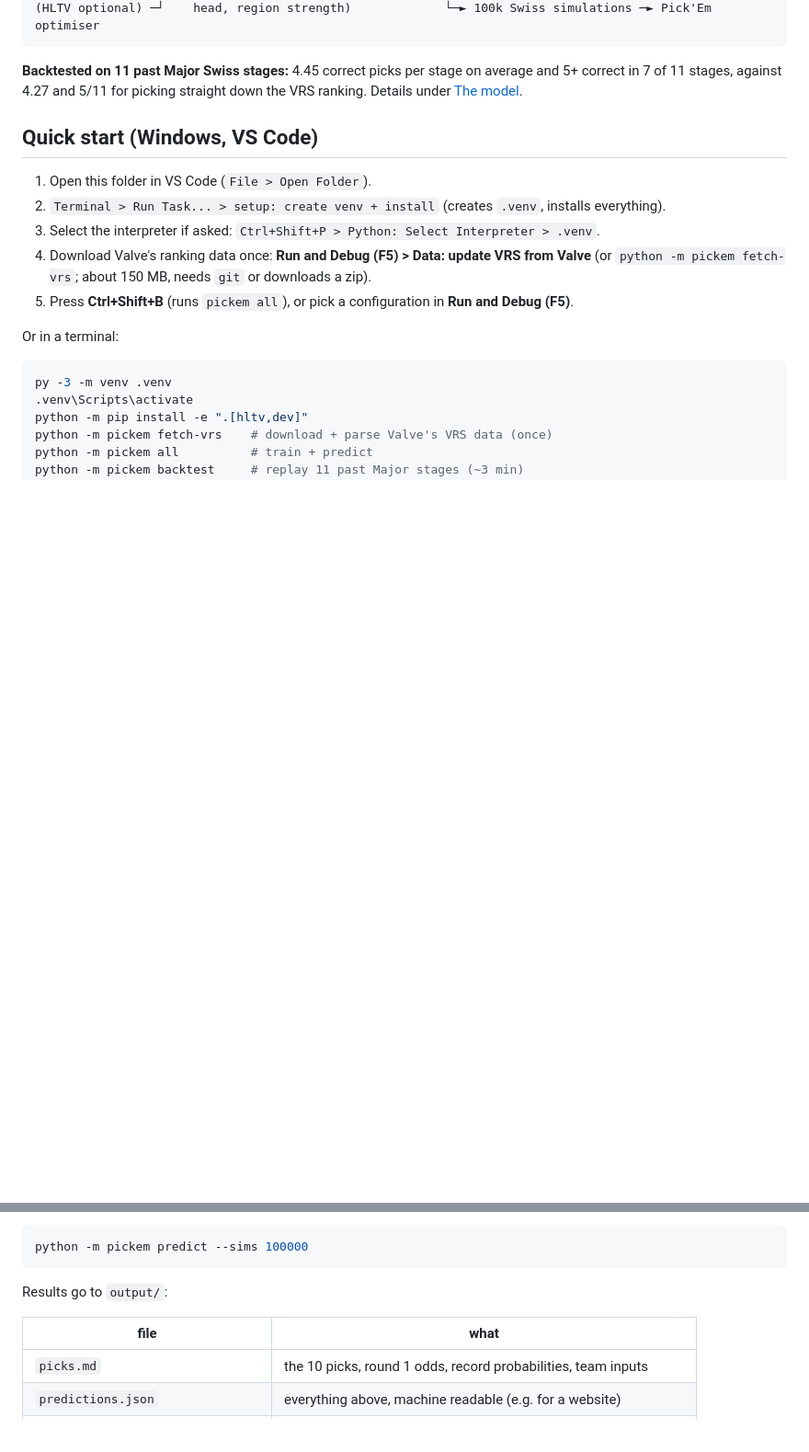
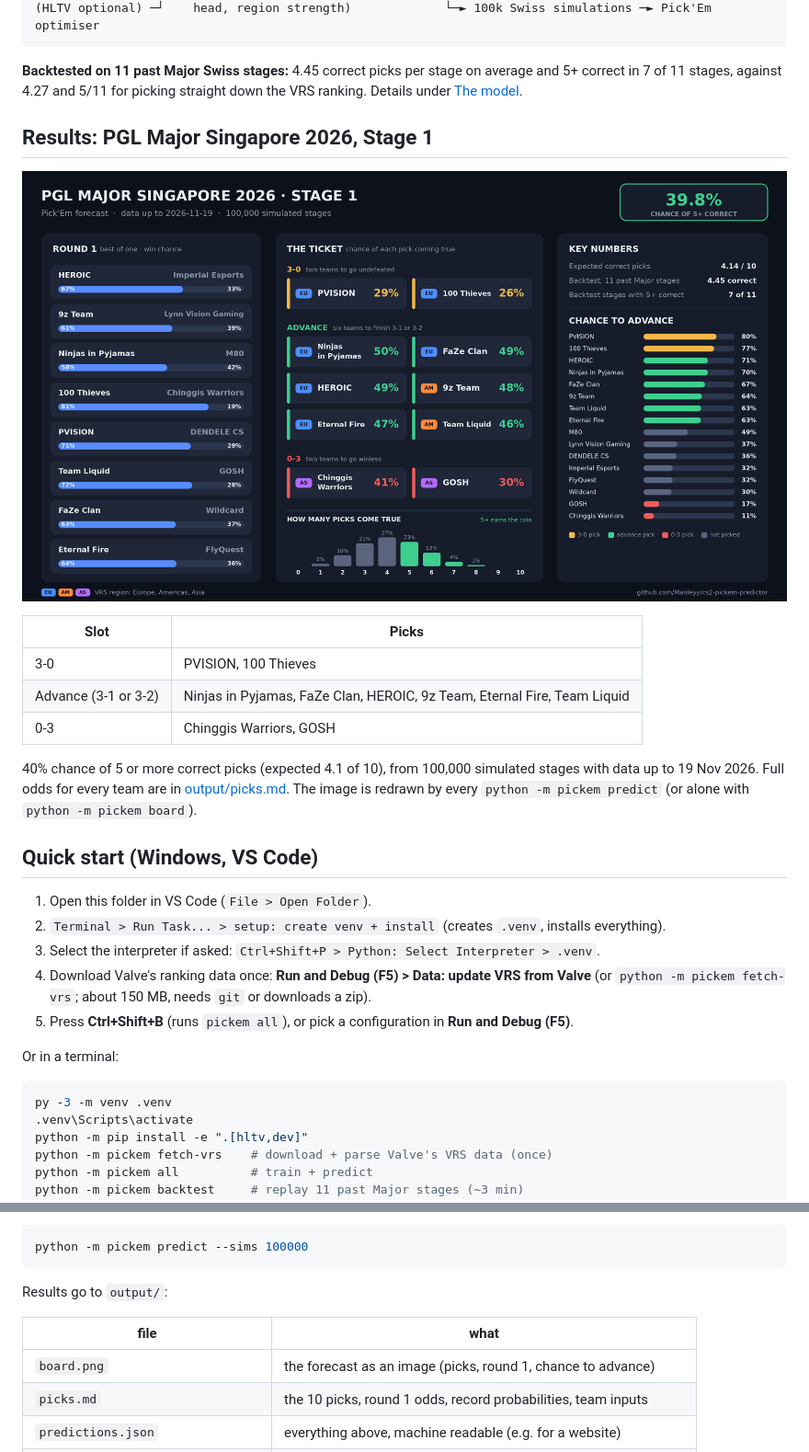
Before and after one commit to Manleyy/cs2-pickem-predictor, a Markdown page: README.md, 2 parts joined by grey strips. Shown at 92% size. Drawn GitHub-style; pictures changed too: output/board.png (added); blank space fills up the shorter version.

Commit message:
Add forecast board image and results section

```diff
--- a/README.md
+++ b/README.md
@@ -13,6 +13,21 @@ manual results ──┼─► features (VRS, live Elo, head-to-   ┤
 **Backtested on 11 past Major Swiss stages:** 4.45 correct picks per stage on
 average and 5+ correct in 7 of 11 stages, against 4.27 and 5/11 for picking
 straight down the VRS ranking. Details under [The model](#the-model).
+
+## Results: PGL Major Singapore 2026, Stage 1
+
+![Pick'Em forecast for PGL Major Singapore 2026 Stage 1](output/board.png)
+
+| Slot | Picks |
+|---|---|
+| 3-0 | PVISION, 100 Thieves |
+| Advance (3-1 or 3-2) | Ninjas in Pyjamas, FaZe Clan, HEROIC, 9z Team, Eternal Fire, Team Liquid |
+| 0-3 | Chinggis Warriors, GOSH |
+
+40% chance of 5 or more correct picks (expected 4.1 of 10), from 100,000
+simulated stages with data up to 19 Nov 2026. Full odds for every team are in
+[output/picks.md](output/picks.md). The image is redrawn by every
+`python -m pickem predict` (or alone with `python -m pickem board`).
 
 ## Quick start (Windows, VS Code)
 
@@ -50,6 +65,7 @@ Results go to `output/`:
 
 | file | what |
 |---|---|
+| `board.png` | the forecast as an image (picks, round 1, chance to advance) |
 | `picks.md` | the 10 picks, round 1 odds, record probabilities, team inputs |
 | `predictions.json` | everything above, machine readable (e.g. for a website) |
 | `record_probabilities.csv` | P(3-0 … 0-3) and P(advance) per team |
```
Also changed, not shown: output/picks.md (+18 -18 lines), 6 other files.
